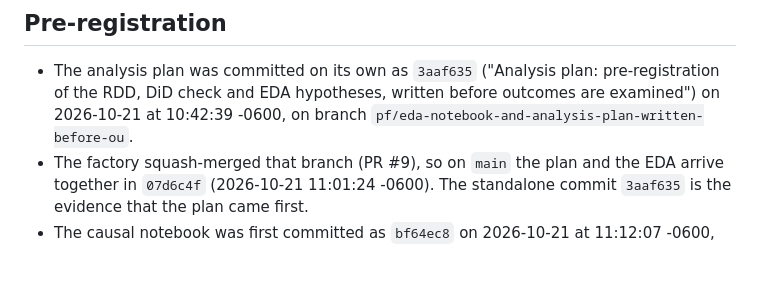
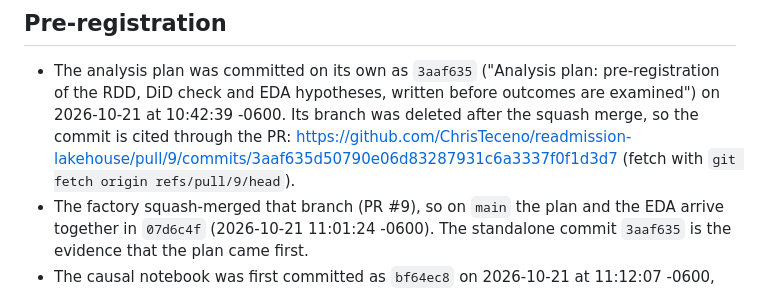
Before and after one commit to ChrisTeceno/readmission-lakehouse, a Markdown page: docs/causal-findings.md, the part around the change. Rendered like a GitHub page; blank space fills up the shorter version.

Commit message:
Cite the pre-registration commit through PR #9 (#19)
The branch that held 3aaf635 was deleted after the squash merge of PR #9,
so the branch name in docs/causal-findings.md pointed nowhere. Cite the
commit through its PR link and the refs/pull/9/head fetch recipe instead.
Commit, timestamp and ordering claims are unchanged.

```diff
--- a/docs/causal-findings.md
+++ b/docs/causal-findings.md
@@ -9,7 +9,9 @@ asked for is reported below, including the checks that came out against the desi
 
 - The analysis plan was committed on its own as `3aaf635` ("Analysis plan: pre-registration of
   the RDD, DiD check and EDA hypotheses, written before outcomes are examined") on 2026-10-21 at
-  10:42:39 -0600, on branch `pf/eda-notebook-and-analysis-plan-written-before-ou`.
+  10:42:39 -0600. Its branch was deleted after the squash merge, so the commit is cited through the PR:
+  https://github.com/ChrisTeceno/readmission-lakehouse/pull/9/commits/3aaf635d50790e06d83287931c6a3337f0f1d3d7
+  (fetch with `git fetch origin refs/pull/9/head`).
 - The factory squash-merged that branch (PR #9), so on `main` the plan and the EDA arrive
   together in `07d6c4f` (2026-10-21 11:01:24 -0600). The standalone commit `3aaf635` is the
   evidence that the plan came first.
```
